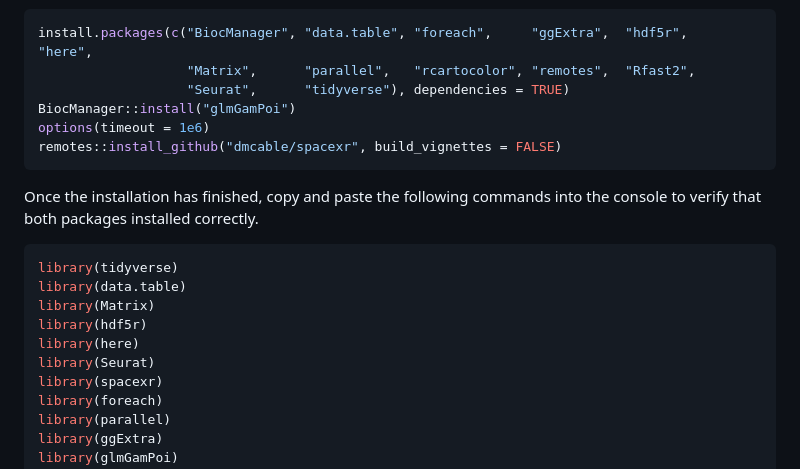
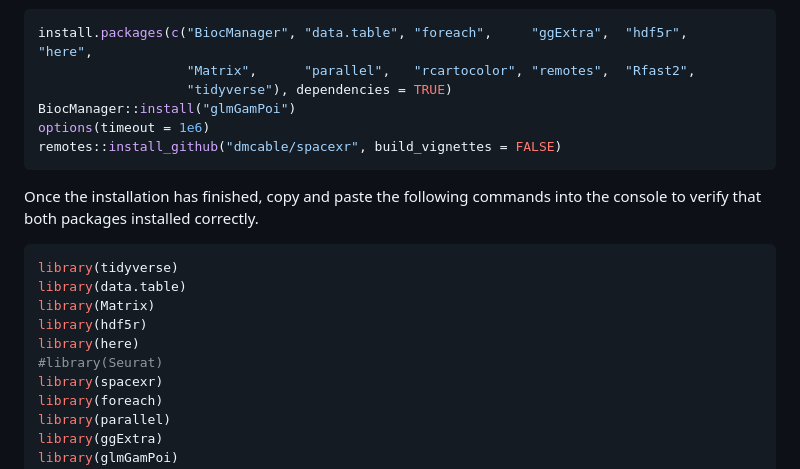
Before and after one commit to smcclatchy/spatial-transcriptomics, a Markdown page: learners/setup.md, the part around the change. Rendered like a GitHub page.

Commit message:
Removed Seurat

````diff
--- a/learners/setup.md
+++ b/learners/setup.md
@@ -34,7 +34,7 @@ In RStudio, copy and paste the following commands into the Console:
 ```r
 install.packages(c("BiocManager", "data.table", "foreach",     "ggExtra",  "hdf5r",    "here",
                    "Matrix",      "parallel",   "rcartocolor", "remotes",  "Rfast2",
-                   "Seurat",      "tidyverse"), dependencies = TRUE)
+                   "tidyverse"), dependencies = TRUE)
 BiocManager::install("glmGamPoi")
 options(timeout = 1e6)
 remotes::install_github("dmcable/spacexr", build_vignettes = FALSE)
@@ -49,7 +49,7 @@ library(data.table)
 library(Matrix)
 library(hdf5r)
 library(here)
-library(Seurat)
+#library(Seurat)
 library(spacexr)
 library(foreach)
 library(parallel)
````
